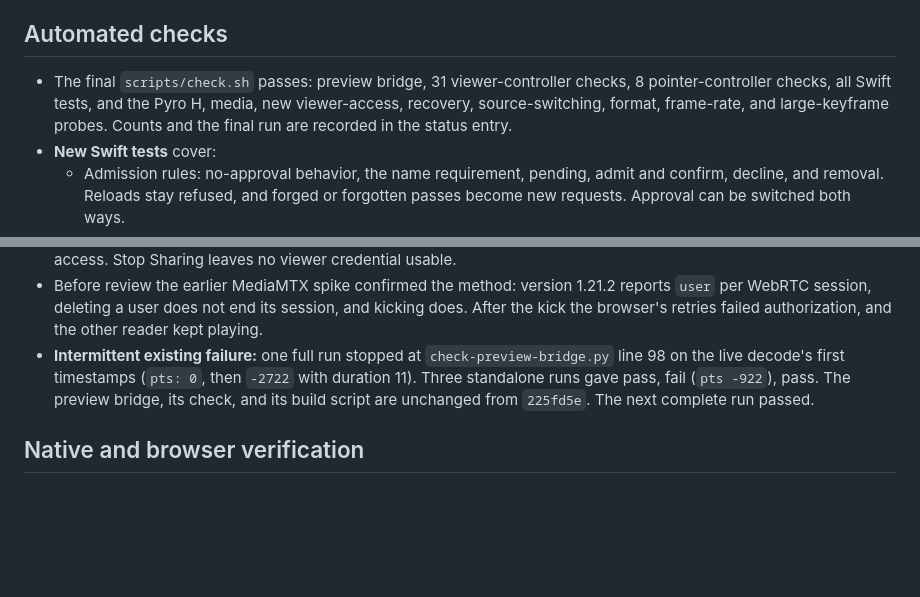
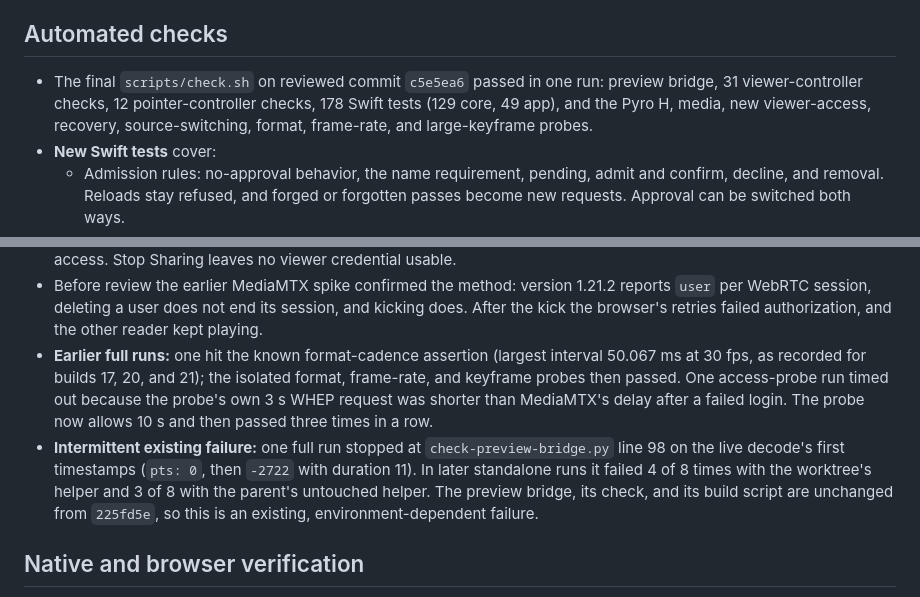
Before and after one commit to austinpresley/setbeam, a Markdown page: docs/verification-shared-pointers-2026-11-01.md, 2 parts joined by grey strips. Drawn GitHub-style; blank space fills up the shorter version.

```diff
--- a/docs/verification-shared-pointers-2026-11-01.md
+++ b/docs/verification-shared-pointers-2026-11-01.md
@@ -15,7 +15,7 @@ Austin requested backlog S-008: an admitted viewer opts into pointing at the sha
 
 ## Automated checks
 
-- The final `scripts/check.sh` passes: preview bridge, 31 viewer-controller checks, 8 pointer-controller checks, all Swift tests, and the Pyro H, media, new viewer-access, recovery, source-switching, format, frame-rate, and large-keyframe probes. Counts and the final run are recorded in the status entry.
+- The final `scripts/check.sh` on reviewed commit `c5e5ea6` passed in one run: preview bridge, 31 viewer-controller checks, 12 pointer-controller checks, 178 Swift tests (129 core, 49 app), and the Pyro H, media, new viewer-access, recovery, source-switching, format, frame-rate, and large-keyframe probes.
 - **New Swift tests** cover:
   - Admission rules: no-approval behavior, the name requirement, pending, admit and confirm, decline, and removal. Reloads stay refused, and forged or forgotten passes become new requests. Approval can be switched both ways.
   - Bounds: 16 pending requests and 128 passes, with only stale sessions evicted.
@@ -29,7 +29,8 @@ Austin requested backlog S-008: an admitted viewer opts into pointing at the sha
 - **Pointer-controller checks** run the shipped `pointers.js` with a fake channel. They cover contain-rectangle and full-screen mapping, the host option and name gate, the hello contents, coalescing with no resend of an unchanged position, hiding over the letterbox and on leave, taps, sharing off, labels rendered as text, invalid items ignored, local expiry without messages, clearing on a dropped channel, Hold, revision, and pointers off, reconnect backoff, a refusal stopping retries, and a locked admitted name.
 - **New `SetbeamProbe --access-test`** (in `check.sh`) uses real bundled MediaMTX and FFmpeg. Without approval, the link's credential reads the audience output. With approval, it is refused over RTSP and WHEP (401), while two admitted readers can read and approval advances the publisher revision. Removing one reader ends its active FFmpeg session within 5 s and refuses reconnection, while the other reader and local monitoring continue. Hold keeps admitted access. Stop Sharing leaves no viewer credential usable.
 - Before review the earlier MediaMTX spike confirmed the method: version 1.21.2 reports `user` per WebRTC session, deleting a user does not end its session, and kicking does. After the kick the browser's retries failed authorization, and the other reader kept playing.
-- **Intermittent existing failure:** one full run stopped at `check-preview-bridge.py` line 98 on the live decode's first timestamps (`pts: 0`, then `-2722` with duration 11). Three standalone runs gave pass, fail (`pts -922`), pass. The preview bridge, its check, and its build script are unchanged from `225fd5e`. The next complete run passed.
+- **Earlier full runs:** one hit the known format-cadence assertion (largest interval 50.067 ms at 30 fps, as recorded for builds 17, 20, and 21); the isolated format, frame-rate, and keyframe probes then passed. One access-probe run timed out because the probe's own 3 s WHEP request was shorter than MediaMTX's delay after a failed login. The probe now allows 10 s and then passed three times in a row.
+- **Intermittent existing failure:** one full run stopped at `check-preview-bridge.py` line 98 on the live decode's first timestamps (`pts: 0`, then `-2722` with duration 11). In later standalone runs it failed 4 of 8 times with the worktree's helper and 3 of 8 with the parent's untouched helper. The preview bridge, its check, and its build script are unchanged from `225fd5e`, so this is an existing, environment-dependent failure.
 
 ## Native and browser verification
 
```
Also changed, not shown: other parts of docs/verification-shared-pointers-2026-11-01.md (+26 -0 lines), docs/status.md (+1 -1 lines).
